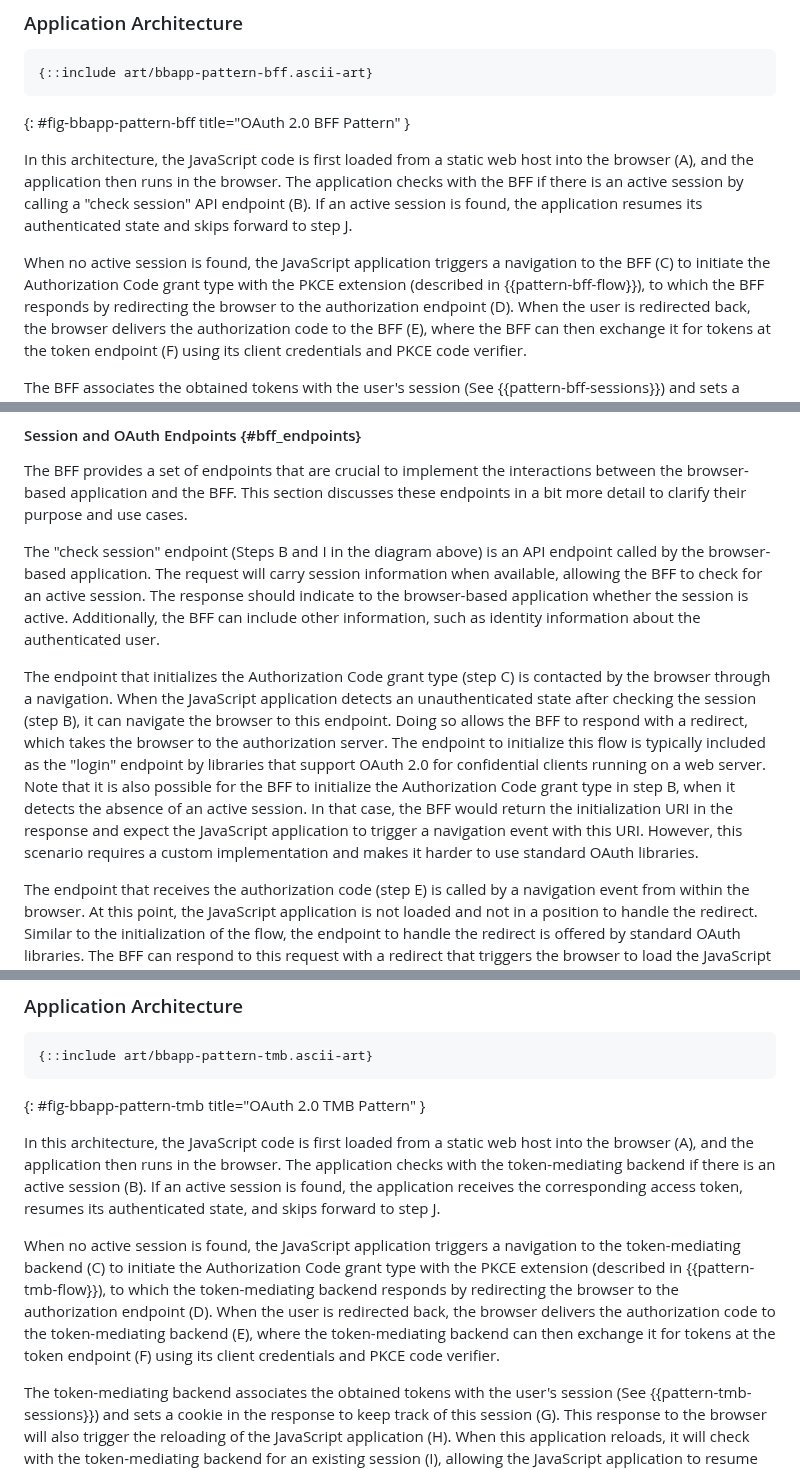
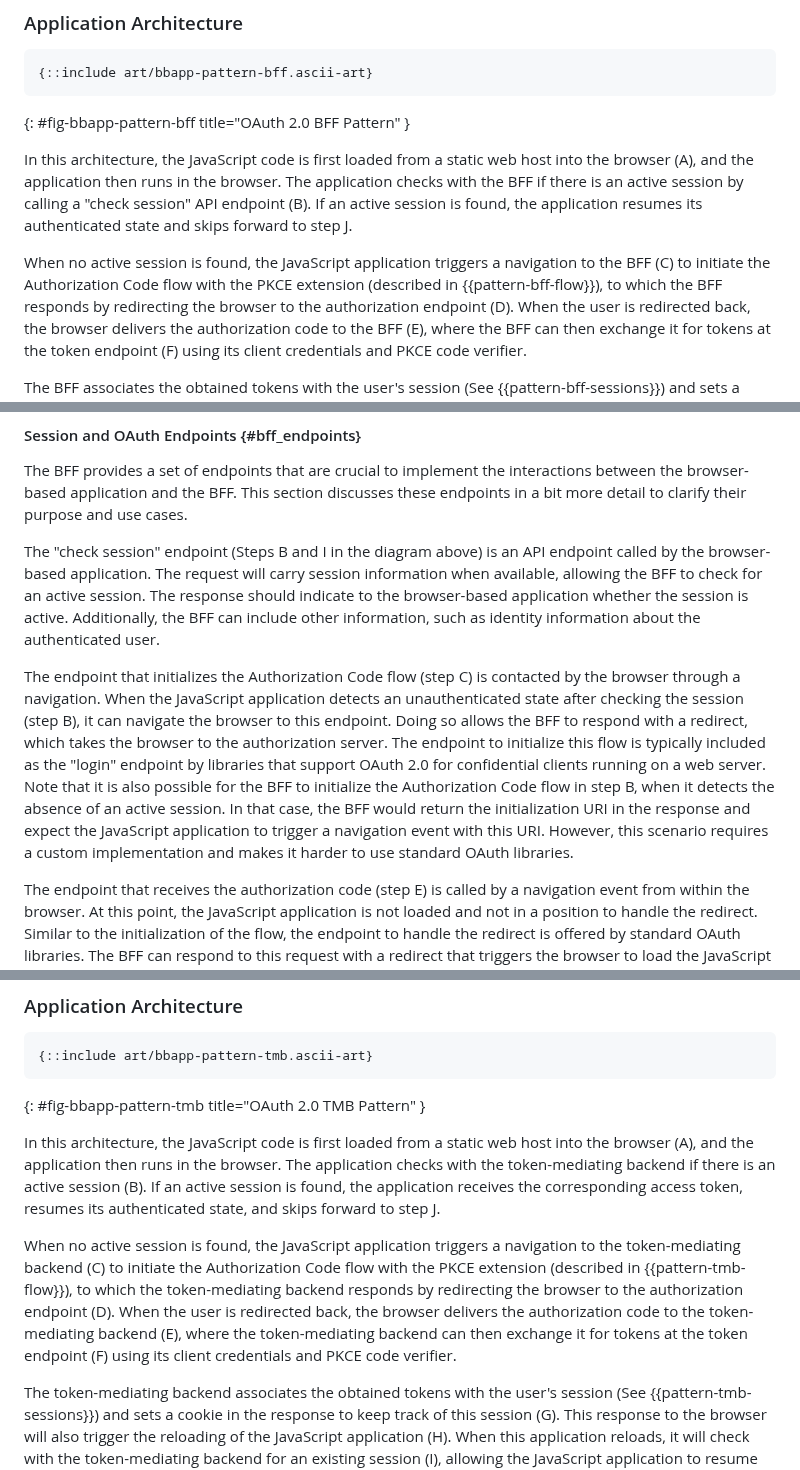
Before and after one commit to oauth-wg/oauth-browser-based-apps, a Markdown page: draft-ietf-oauth-browser-based-apps.md, 3 parts joined by grey strips. Drawn GitHub-style.

```diff
--- a/draft-ietf-oauth-browser-based-apps.md
+++ b/draft-ietf-oauth-browser-based-apps.md
@@ -408,7 +408,7 @@ If an attacker is able to execute malicious code within the JavaScript applicati
 
 In this architecture, the JavaScript code is first loaded from a static web host into the browser (A), and the application then runs in the browser. The application checks with the BFF if there is an active session by calling a "check session" API endpoint (B). If an active session is found, the application resumes its authenticated state and skips forward to step J.
 
-When no active session is found, the JavaScript application triggers a navigation to the BFF (C) to initiate the Authorization Code grant type with the PKCE
+When no active session is found, the JavaScript application triggers a navigation to the BFF (C) to initiate the Authorization Code flow with the PKCE
 extension (described in {{pattern-bff-flow}}), to which the BFF responds by redirecting the browser to the authorization endpoint (D). When the user is redirected back, the browser delivers the authorization code to the BFF (E), where the BFF can then exchange it for tokens at the token endpoint (F) using its client credentials and PKCE code verifier.
 
 The BFF associates the obtained tokens with the user's session (See {{pattern-bff-sessions}}) and sets a cookie in the response to keep track of this session (G). This response to the browser will also trigger the reloading of the JavaScript application (H). When this application reloads, it will check with the BFF for an existing session (I), allowing the JavaScript application to resume its authenticated state.
@@ -424,7 +424,7 @@ The BFF provides a set of endpoints that are crucial to implement the interactio
 
 The "check session" endpoint (Steps B and I in the diagram above) is an API endpoint called by the browser-based application. The request will carry session information when available, allowing the BFF to check for an active session. The response should indicate to the browser-based application whether the session is active. Additionally, the BFF can include other information, such as identity information about the authenticated user.
 
-The endpoint that initializes the Authorization Code grant type (step C) is contacted by the browser through a navigation. When the JavaScript application detects an unauthenticated state after checking the session (step B), it can navigate the browser to this endpoint. Doing so allows the BFF to respond with a redirect, which takes the browser to the authorization server. The endpoint to initialize this flow is typically included as the "login" endpoint by libraries that support OAuth 2.0 for confidential clients running on a web server. Note that it is also possible for the BFF to initialize the Authorization Code grant type in step B, when it detects the absence of an active session. In that case, the BFF would return the initialization URI in the response and expect the JavaScript application to trigger a navigation event with this URI. However, this scenario requires a custom implementation and makes it harder to use standard OAuth libraries.
+The endpoint that initializes the Authorization Code flow (step C) is contacted by the browser through a navigation. When the JavaScript application detects an unauthenticated state after checking the session (step B), it can navigate the browser to this endpoint. Doing so allows the BFF to respond with a redirect, which takes the browser to the authorization server. The endpoint to initialize this flow is typically included as the "login" endpoint by libraries that support OAuth 2.0 for confidential clients running on a web server. Note that it is also possible for the BFF to initialize the Authorization Code flow in step B, when it detects the absence of an active session. In that case, the BFF would return the initialization URI in the response and expect the JavaScript application to trigger a navigation event with this URI. However, this scenario requires a custom implementation and makes it harder to use standard OAuth libraries.
 
 The endpoint that receives the authorization code (step E) is called by a navigation event from within the browser. At this point, the JavaScript application is not loaded and not in a position to handle the redirect. Similar to the initialization of the flow, the endpoint to handle the redirect is offered by standard OAuth libraries. The BFF can respond to this request with a redirect that triggers the browser to load the  JavaScript application.
 
@@ -614,7 +614,7 @@ If an attacker is able to execute malicious code within the JavaScript applicati
 
 In this architecture, the JavaScript code is first loaded from a static web host into the browser (A), and the application then runs in the browser. The application checks with the token-mediating backend if there is an active session (B). If an active session is found, the application receives the corresponding access token, resumes its authenticated state, and skips forward to step J.
 
-When no active session is found, the JavaScript application triggers a navigation to the token-mediating backend (C) to initiate the Authorization Code grant type with the PKCE extension (described in {{pattern-tmb-flow}}), to which the token-mediating backend responds by redirecting the browser to the authorization endpoint (D). When the user is redirected back, the browser delivers the authorization code to the token-mediating backend (E), where the token-mediating backend can then exchange it for tokens at the token endpoint (F) using its client credentials and PKCE code verifier.
+When no active session is found, the JavaScript application triggers a navigation to the token-mediating backend (C) to initiate the Authorization Code flow with the PKCE extension (described in {{pattern-tmb-flow}}), to which the token-mediating backend responds by redirecting the browser to the authorization endpoint (D). When the user is redirected back, the browser delivers the authorization code to the token-mediating backend (E), where the token-mediating backend can then exchange it for tokens at the token endpoint (F) using its client credentials and PKCE code verifier.
 
 The token-mediating backend associates the obtained tokens with the user's session (See {{pattern-tmb-sessions}}) and sets a cookie in the response to keep track of this session (G). This response to the browser will also trigger the reloading of the JavaScript application (H). When this application reloads, it will check with the token-mediating backend for an existing session (I), allowing the JavaScript application to resume its authenticated state and obtain the access token from the token-mediating backend.
 
```
Also changed, not shown: other parts of draft-ietf-oauth-browser-based-apps.md (+17 -9 lines).
